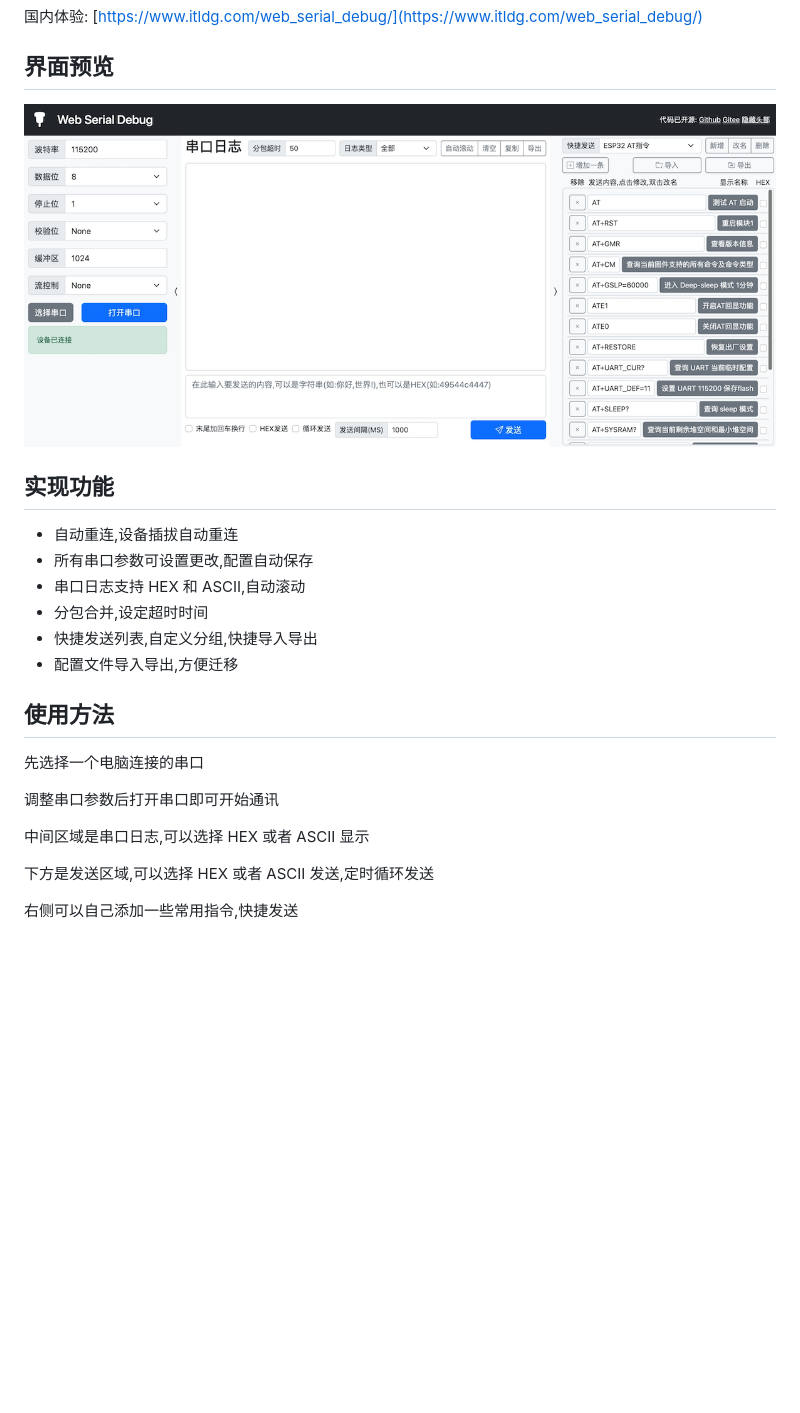
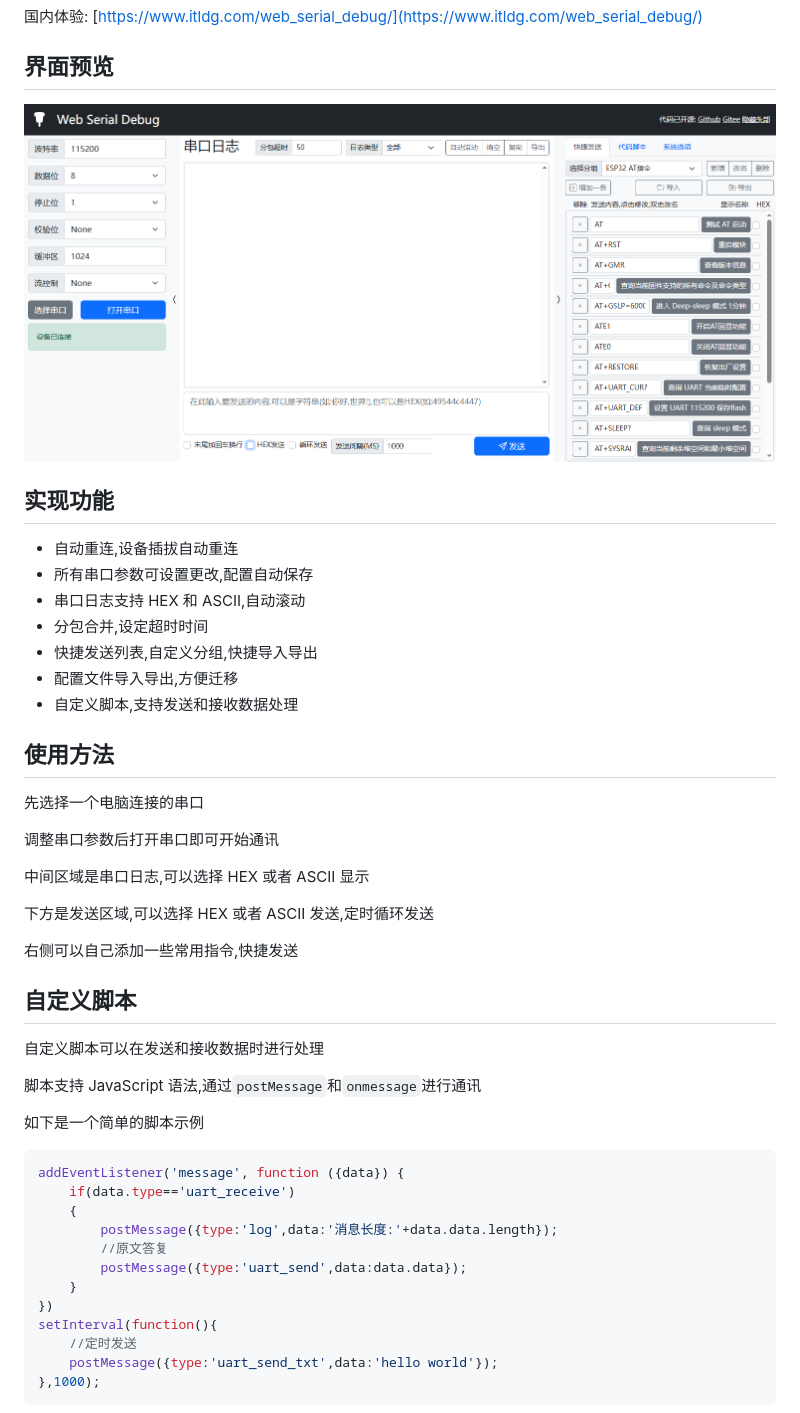
Before and after one commit to itldg/web-serial-debug, a Markdown page: ReadMe.md, the part around the change printed below. GitHub-like rendering; pictures changed too: imgs/main.png; blank space fills up the shorter version.

````diff
--- a/ReadMe.md
+++ b/ReadMe.md
@@ -20,6 +20,7 @@
 -   分包合并,设定超时时间
 -   快捷发送列表,自定义分组,快捷导入导出
 -   配置文件导入导出,方便迁移
+-   自定义脚本,支持发送和接收数据处理
 
 ## 使用方法
 
@@ -33,3 +34,26 @@
 
 右侧可以自己添加一些常用指令,快捷发送
 
+## 自定义脚本
+
+自定义脚本可以在发送和接收数据时进行处理
+
+脚本支持 JavaScript 语法,通过`postMessage`和`onmessage`进行通讯
+
+如下是一个简单的脚本示例
+
+```javascript
+addEventListener('message', function ({data}) {
+    if(data.type=='uart_receive')
+    {
+        postMessage({type:'log',data:'消息长度:'+data.data.length});
+        //原文答复
+        postMessage({type:'uart_send',data:data.data});
+    }
+})
+setInterval(function(){
+    //定时发送
+    postMessage({type:'uart_send_txt',data:'hello world'});
+},1000);
+```
+
````
Also changed, not shown: other parts of ReadMe.md (+26 -0 lines), 3 other files.
